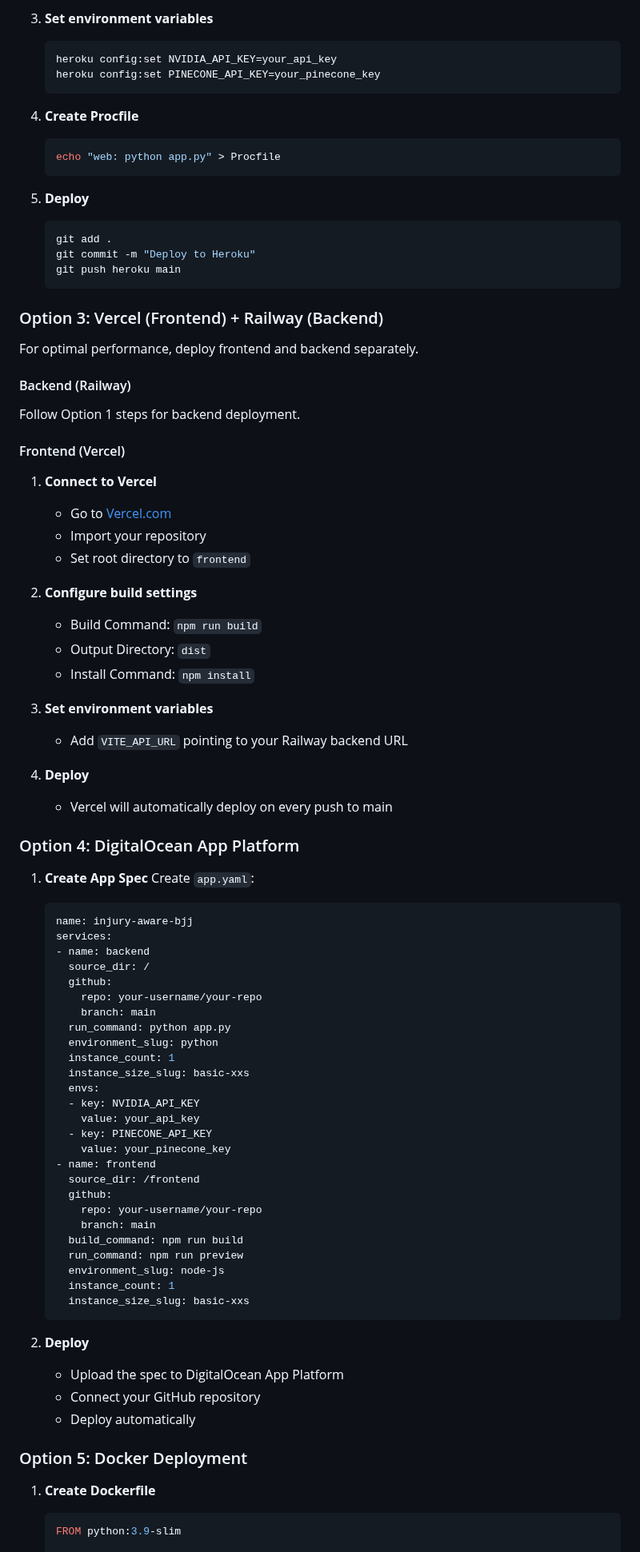
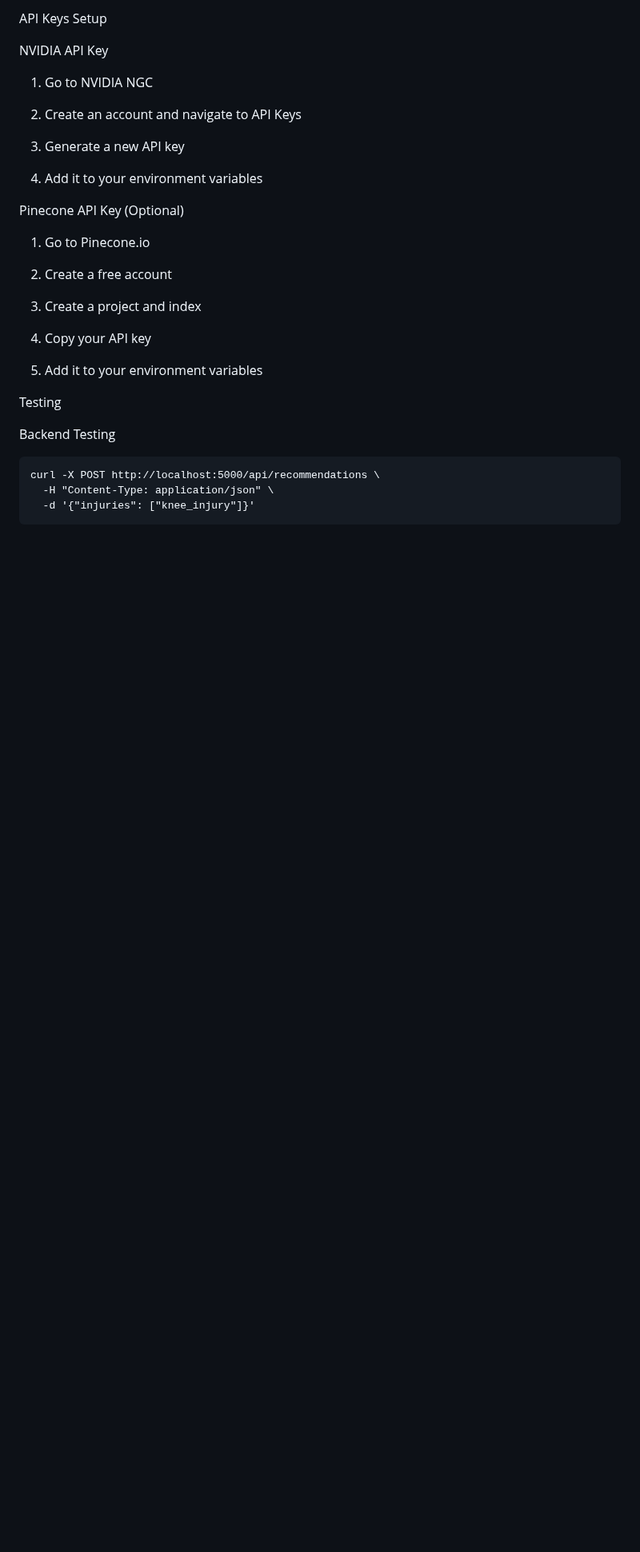
Before and after one commit to MatthewFeroz/injury-aware-bjj, a Markdown page: README.md, the part around one of its changes. Shown at 80% size. Rendered like a GitHub page; blank space fills up the shorter version.

````diff
--- a/README.md
+++ b/README.md
@@ -159,87 +133,33 @@ Railway provides seamless deployment for full-stack applications.
 
-3. **Set environment variables**
-   ```bash
-   heroku config:set NVIDIA_API_KEY=your_api_key
-   heroku config:set PINECONE_API_KEY=your_pinecone_key
-   ```
+API Keys Setup
 
-4. **Create Procfile**
-   ```bash
-   echo "web: python app.py" > Procfile
-   ```
+NVIDIA API Key
 
-5. **Deploy**
-   ```bash
-   git add .
-   git commit -m "Deploy to Heroku"
-   git push heroku main
-   ```
+1. Go to NVIDIA NGC
 
-### Option 3: Vercel (Frontend) + Railway (Backend)
+2. Create an account and navigate to API Keys
 
-For optimal performance, deploy frontend and backend separately.
+3. Generate a new API key
 
-#### Backend (Railway)
-Follow Option 1 steps for backend deployment.
+4. Add it to your environment variables
 
-#### Frontend (Vercel)
-1. **Connect to Vercel**
-   - Go to [Vercel.com](https://vercel.com)
-   - Import your repository
-   - Set root directory to `frontend`
+Pinecone API Key (Optional)
 
-2. **Configure build settings**
-   - Build Command: `npm run build`
-   - Output Directory: `dist`
-   - Install Command: `npm install`
+1. Go to Pinecone.io
 
-3. **Set environment variables**
-   - Add `VITE_API_URL` pointing to your Railway backend URL
+2. Create a free account
 
-4. **Deploy**
-   - Vercel will automatically deploy on every push to main
+3. Create a project and index
 
-### Option 4: DigitalOcean App Platform
+4. Copy your API key
 
-1. **Create App Spec**
-   Create `app.yaml`:
-   ```yaml
-   name: injury-aware-bjj
-   services:
-   - name: backend
-     source_dir: /
-     github:
-       repo: your-username/your-repo
-       branch: main
-     run_command: python app.py
-     environment_slug: python
-     instance_count: 1
-     instance_size_slug: basic-xxs
-     envs:
-     - key: NVIDIA_API_KEY
-       value: your_api_key
-     - key: PINECONE_API_KEY
-       value: your_pinecone_key
-   - name: frontend
-     source_dir: /frontend
-     github:
-       repo: your-username/your-repo
-       branch: main
-     build_command: npm run build
-     run_command: npm run preview
-     environment_slug: node-js
-     instance_count: 1
-     instance_size_slug: basic-xxs
-   ```
+5. Add it to your environment variables
 
-2. **Deploy**
-   - Upload the spec to DigitalOcean App Platform
-   - Connect your GitHub repository
-   - Deploy automatically
+Testing
 
-### Option 5: Docker Deployment
+Backend Testing
 
-1. **Create Dockerfile**
-   ```dockerfile
-   FROM python:3.9-slim
+	curl -X POST http://localhost:5000/api/recommendations \
+	  -H "Content-Type: application/json" \
+	  -d '{"injuries": ["knee_injury"]}'
 
````
Also changed, not shown: other parts of README.md (+117 -211 lines).
